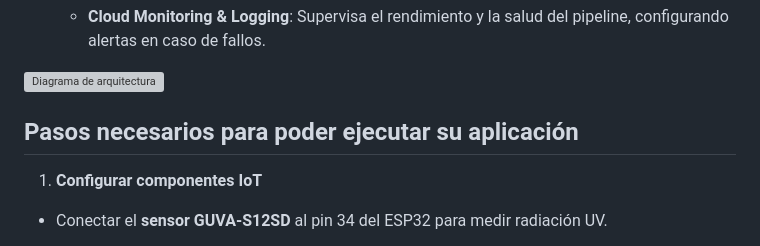
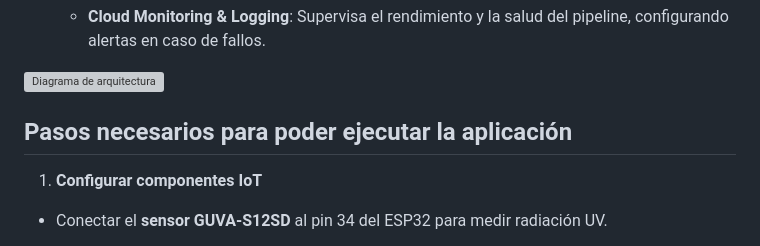
Before and after one commit to paulozterra/Proyecto-IOT-UV, a Markdown page: README.md, the part around the change printed below. Rendered like a GitHub page; grey boxes are pictures that could not be loaded.

```diff
--- a/README.md
+++ b/README.md
@@ -54,7 +54,7 @@ La arquitectura del proyecto sigue un enfoque por capas:
 
 ![Diagrama de arquitectura](Arquitectura.svg)
 
-## Pasos necesarios para poder ejecutar su aplicación
+## Pasos necesarios para poder ejecutar la aplicación
 
 1. **Configurar componentes IoT**
 - Conectar el **sensor GUVA-S12SD** al pin 34 del ESP32 para medir radiación UV.
```
Also changed, not shown: other parts of README.md (+1 -1 lines).
